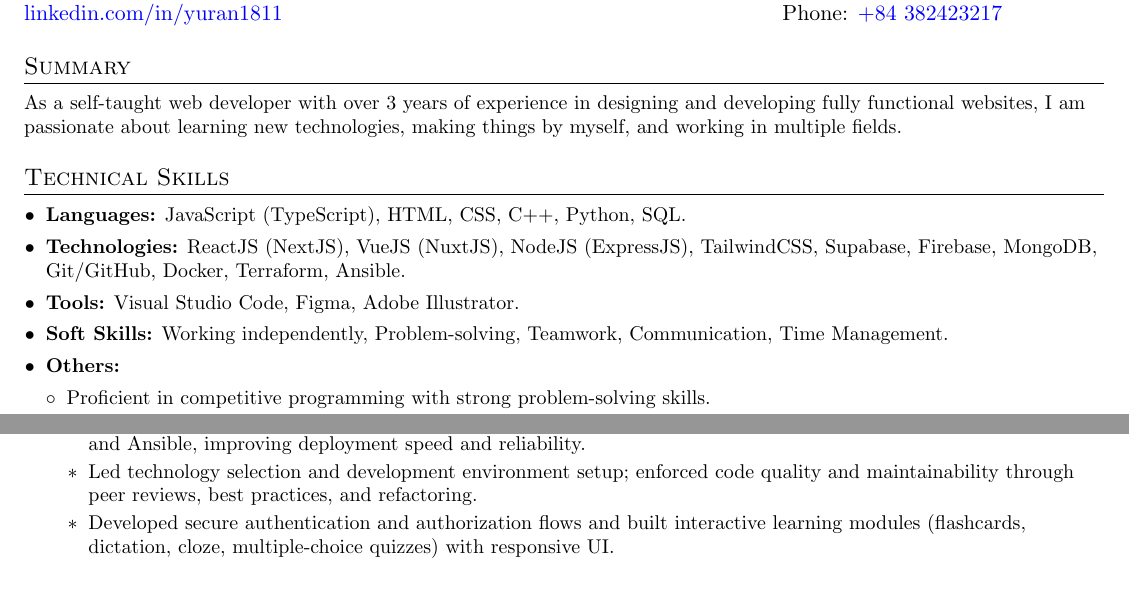
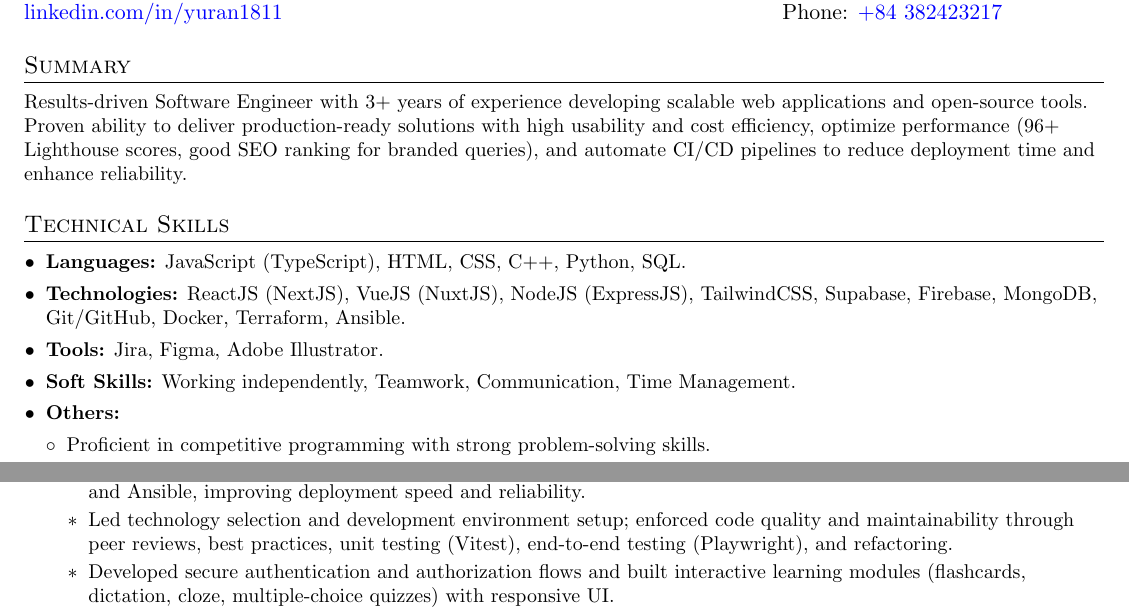
Before and after one commit to yuran1811/yutex, a LaTeX CV (resume/dev-resume/yuran1811-dev.tex): two parts of page 1 of 2, joined at a grey line, cut so that both start at the same text, the shorter picture padded with empty space. Compiled offline with pdfLaTeX.

Commit message:
feat: ✨ update src

```diff
--- a/resume/dev-resume/yuran1811-dev.tex
+++ b/resume/dev-resume/yuran1811-dev.tex
@@ -53,14 +53,14 @@
 \begin{document}
 %----------HEADING-------------------------------
 \begin{tabular*}{\textwidth}{l@{\extracolsep{\fill}}l}
-	\textbf{\href{https://github.com/yuran1811}{\Large Ngo Nguyen The Khoa}} & Email: \href{mailto:khoanntti2023@gmail.com}{khoanntti2023@gmail.com}\\
+ \textbf{\href{https://github.com/yuran1811}{Ngo Nguyen The Khoa}} & Email: \href{mailto:khoanntti2023@gmail.com}{khoanntti2023@gmail.com}\\
  \href{https://www.linkedin.com/in/yuran1811}{linkedin.com/in/yuran1811} & Phone: \href{tel:+84382423217}{+84 382423217} \\
 \end{tabular*}
 
 %----------SUMMARY-------------------------------
 \section{Summary}
 \begin{flushleft}\small
-As a self-taught web developer with over 3 years of experience in designing and developing fully functional websites, I am passionate about learning new technologies, making things by myself, and working in multiple fields.
+Results-driven Software Engineer with 3+ years of experience developing scalable web applications and open-source tools. Proven ability to deliver production-ready solutions with high usability and cost efficiency, optimize performance (96+ Lighthouse scores, good SEO ranking for branded queries), and automate CI/CD pipelines to reduce deployment time and enhance reliability.
 \end{flushleft}
 
 %----------TECHNICAL SKILLS----------------------
@@ -68,8 +68,8 @@ As a self-taught web developer with over 3 years of experience in designing and
 \begin{itemize}[leftmargin=*]\small
 	\item \textbf{Languages:} JavaScript (TypeScript), HTML, CSS, C++, Python, SQL.\vspace{-5pt}
 	\item \textbf{Technologies:} ReactJS (NextJS), VueJS (NuxtJS), NodeJS (ExpressJS), TailwindCSS, Supabase, Firebase, MongoDB, Git/GitHub, Docker, Terraform, Ansible.\vspace{-5pt}
-	\item \textbf{Tools:} Visual Studio Code, Figma, Adobe Illustrator.\vspace{-5pt}
-	\item \textbf{Soft Skills:} Working independently, Problem-solving, Teamwork, Communication, Time Management.\vspace{-5pt}
+	\item \textbf{Tools:} Jira, Figma, Adobe Illustrator.\vspace{-5pt}
+	\item \textbf{Soft Skills:} Working independently, Teamwork, Communication, Time Management.\vspace{-5pt}
 	\item \textbf{Others:}\vspace{-5pt}
  	\begin{itemize}[leftmargin=*]
   		\item Proficient in competitive programming with strong problem-solving skills.\vspace{-1pt}
@@ -95,7 +95,7 @@ As a self-taught web developer with over 3 years of experience in designing and
 \resumeItem{Key Contributions}
 {\begin{itemize}[leftmargin=*]
 	\item Automated CI/CD workflows by designing GitHub Actions pipelines and integrating Vercel CLI, Docker, Terraform, and Ansible, improving deployment speed and reliability.
-	\item Led technology selection and development environment setup; enforced code quality and maintainability through peer reviews, best practices, and refactoring.
+ \item Led technology selection and development environment setup; enforced code quality and maintainability through peer reviews, best practices, unit testing (Vitest), end-to-end testing (Playwright), and refactoring.
 	\item Developed secure authentication and authorization flows and built interactive learning modules (flashcards, dictation, cloze, multiple-choice quizzes) with responsive UI.
 	\item Architected the system design and implemented scalable RESTful API endpoints to support application features.
 	\item Created intuitive UI component libraries and branding assets, enhancing design consistency and user experience.
```
Also changed, not shown: example/main.pdf, resume/dev-resume/yuran1811-dev.pdf, resume/dev-resume/yuran1811-dev.tex (2 more changed lines).
